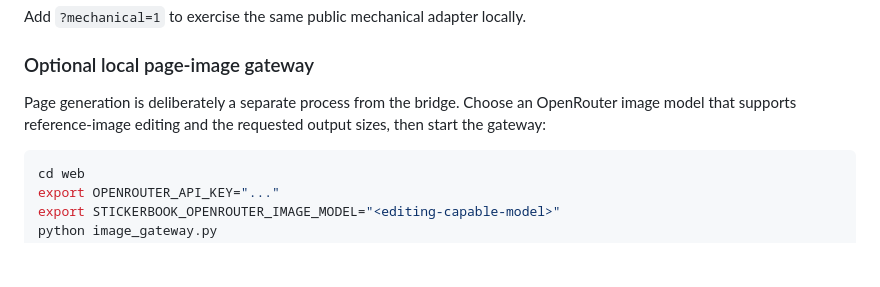
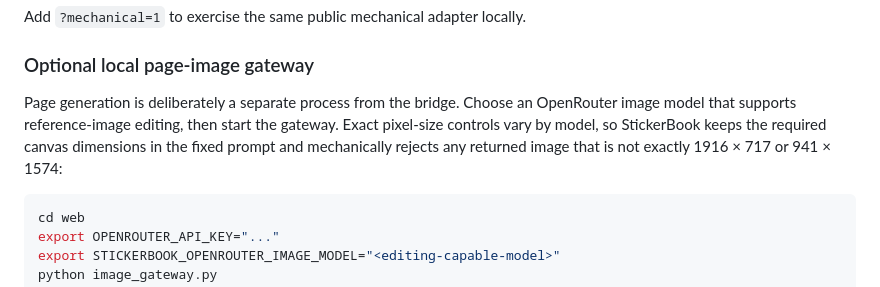
Before and after one commit to PaulTiffany/stickerbook, a Markdown page: web/README.md, the part around the change. Drawn GitHub-style; blank space fills up the shorter version.

Commit message:
Clarify strict page image dimension validation

````diff
--- a/web/README.md
+++ b/web/README.md
@@ -169,8 +169,10 @@ Add `?mechanical=1` to exercise the same public mechanical adapter locally.
 ### Optional local page-image gateway
 
 Page generation is deliberately a separate process from the bridge. Choose an
-OpenRouter image model that supports reference-image editing and the requested
-output sizes, then start the gateway:
+OpenRouter image model that supports reference-image editing, then start the
+gateway. Exact pixel-size controls vary by model, so StickerBook keeps the
+required canvas dimensions in the fixed prompt and mechanically rejects any
+returned image that is not exactly 1916 × 717 or 941 × 1574:
 
 ```bash
 cd web
````
